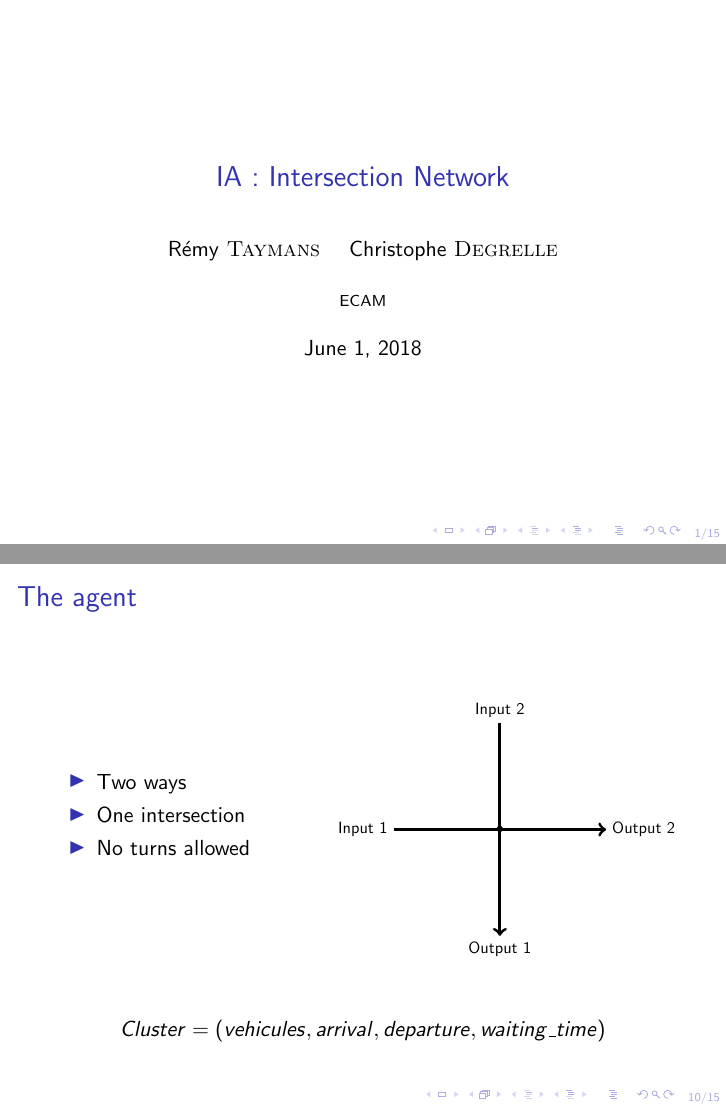
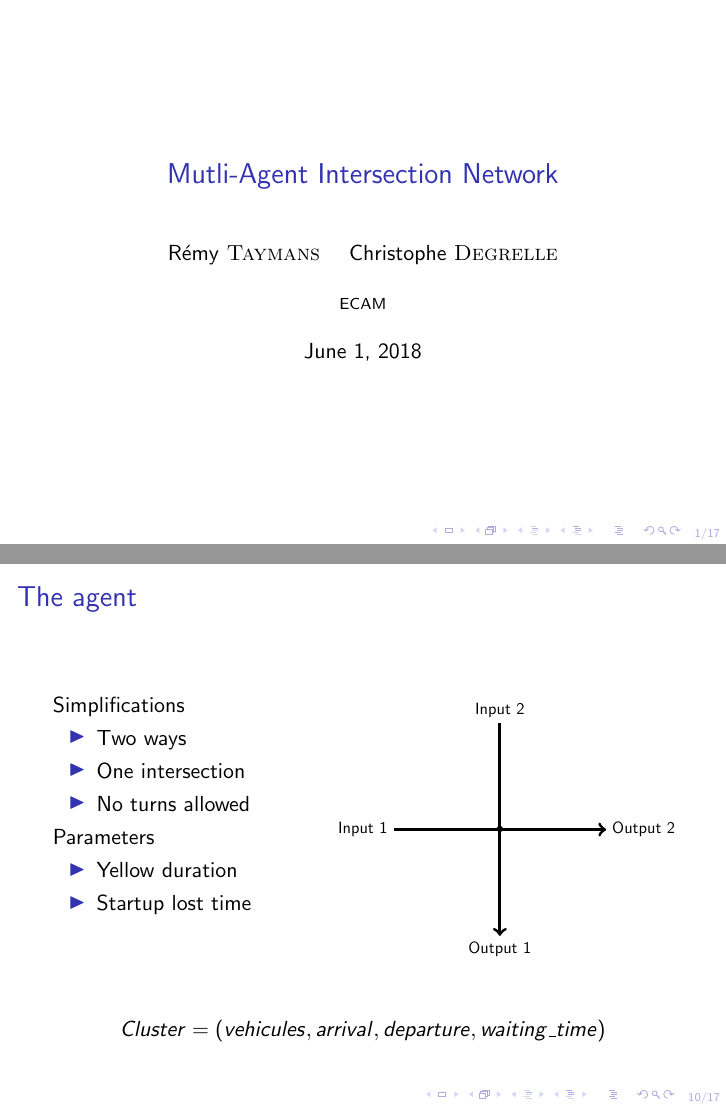
Before and after one commit to remytms/ecam_ai_intersections, LaTeX slides (slides/SlideIA_Labs.tex): pages 1 and 10 of 15 before the commit and pages 1 and 10 of 17 after it, joined at a grey line. Compiled offline with pdfLaTeX.

Commit message:
Add slides Questions and corrections

```diff
--- a/slides/SlideIA_Labs.tex
+++ b/slides/SlideIA_Labs.tex
@@ -2,7 +2,7 @@
 \usepackage{tikz}
 %\usepackage[]{}
 \author{Rémy \textsc{Taymans} \and Christophe \textsc{Degrelle}}
-\title{IA : Intersection Network}
+\title{Mutli-Agent Intersection Network}
 \institute{ECAM}
 \date{\today}
 
@@ -98,10 +98,16 @@
 
  \begin{columns}
   \begin{column}[c]{4cm}
+  Simplifications
    \begin{itemize}
     \item Two ways
     \item One intersection
     \item No turns allowed
+   \end{itemize}
+   Parameters
+   \begin{itemize}
+    \item Yellow duration
+    \item Startup lost time
    \end{itemize}
   \end{column}
   \begin{column}[c]{6cm}
```
Also changed, not shown: slides/SlideIA_Labs.tex (9 more changed lines).
